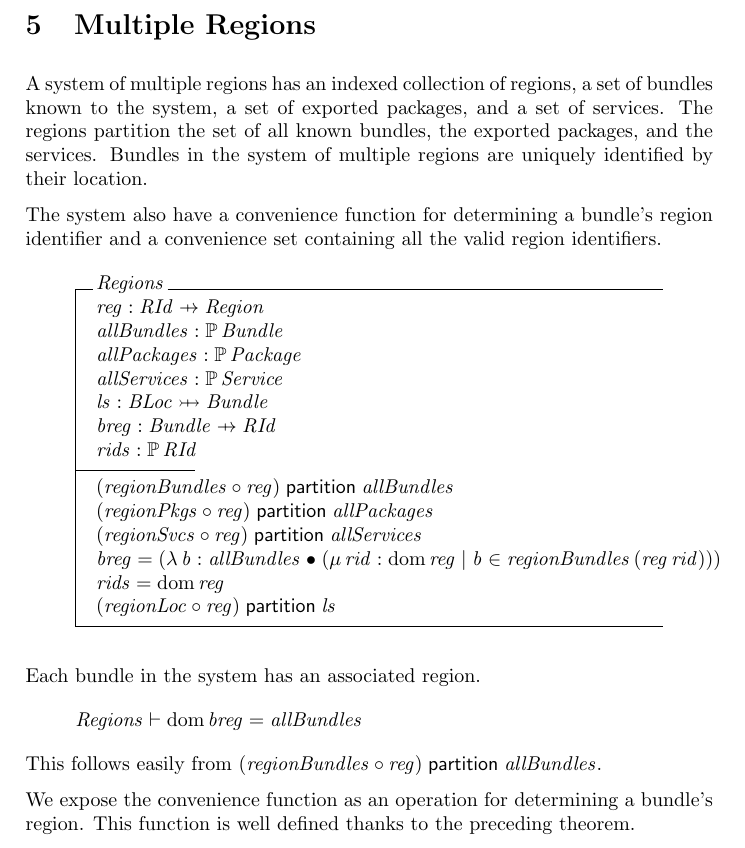
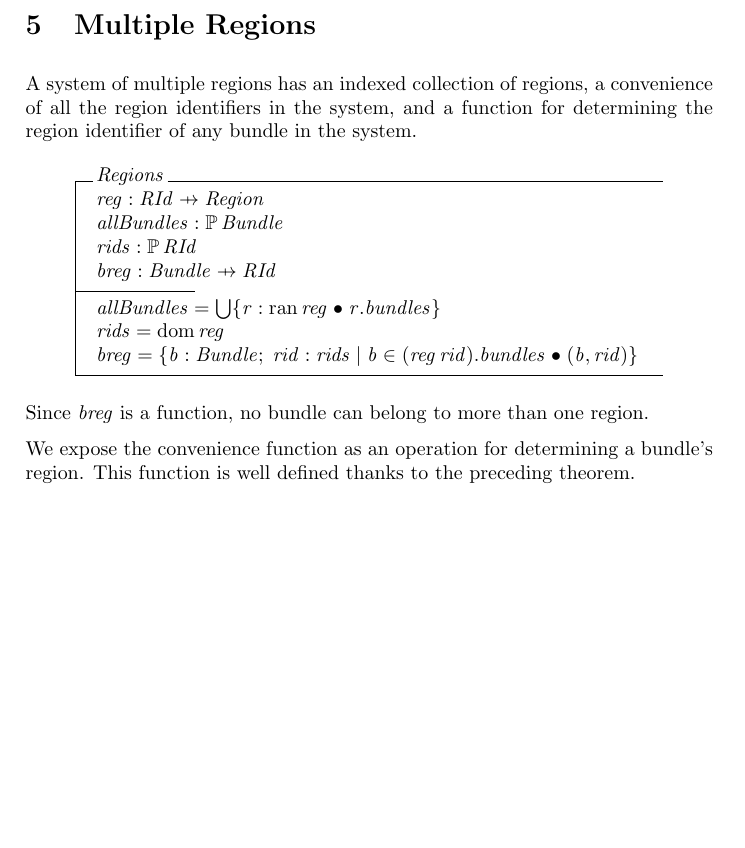
Before and after one commit to isabella232/virgo.documentation, a LaTeX document (design-docs/regions/regions.tex): part of page 10 of 15, cut so that both start at the same text, the shorter picture padded with empty space. Compiled offline with pdfLaTeX.

Commit message:
bug 330776: work constraint relaxation through later schemas

```diff
--- a/design-docs/regions/regions.tex
+++ b/design-docs/regions/regions.tex
@@ -339,35 +317,20 @@ Since $\sqcup$ is commutative and associative, so we define a distributed form.
 \section{Multiple Regions}
 \label{cha:multiregions}
 
-A system of multiple regions has an indexed collection of regions, a set of bundles known to the
-system, a set of exported packages, and a set of services.
-The regions partition the set of all known bundles, the exported packages, and the services.
-Bundles in the system of multiple regions are uniquely identified by their location.
-
-The system also have a convenience function for determining a bundle's region identifier
-and a convenience set containing all the valid region identifiers.
+A system of multiple regions has an indexed collection of regions, a convenience of all the
+region identifiers in the system, and a function for
+determining the region identifier of any bundle in the system.
 \begin{schema}{Regions}
   reg : RId \pfun Region \\
   allBundles : \power Bundle \\
-  allPackages : \power Package \\
-  allServices : \power Service \\
-  ls : BLoc \pinj Bundle \\
+  rids : \power RId \\
   breg : Bundle \pfun RId \\
-  rids : \power RId \\
 \where
- (regionBundles \circ reg) \partition allBundles \\
- (regionPkgs \circ reg) \partition allPackages \\
- (regionSvcs \circ reg) \partition allServices \\
- breg = (\lambda b : allBundles @ (\mu rid : \dom reg | b \in regionBundles~(reg~rid))) \\
+ allBundles = \bigcup \{ r : \ran reg@ r.bundles \} \\
  rids = \dom reg \\
- (regionLoc \circ reg) \partition ls \\
+ breg = \{ b : Bundle; rid : rids | b \in (reg~rid).bundles @ (b, rid) \} \\
 \end{schema}
-
-Each bundle in the system has an associated region.
-\begin{argue}
-  Regions \shows \dom breg = allBundles \\
-\end{argue}
-This follows easily from $(regionBundles \circ reg) \partition allBundles$.
+Since $breg$ is a function, no bundle can belong to more than one region.
 
 We expose the convenience function as an operation for determining a bundle's region.
 This function is well defined thanks to the preceding theorem.
```
Also changed, not shown: design-docs/regions/regions.pdf, design-docs/regions/regions.tex (22 more changed lines).
